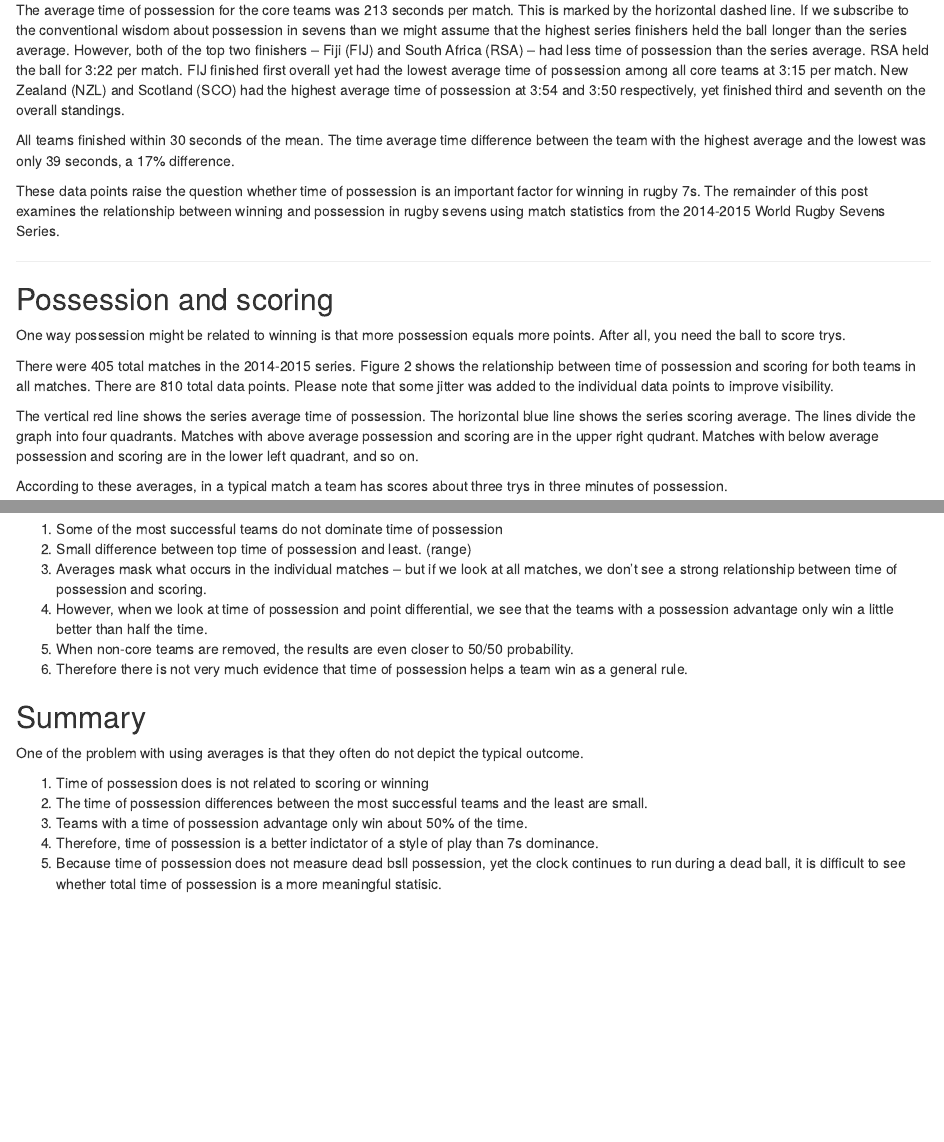
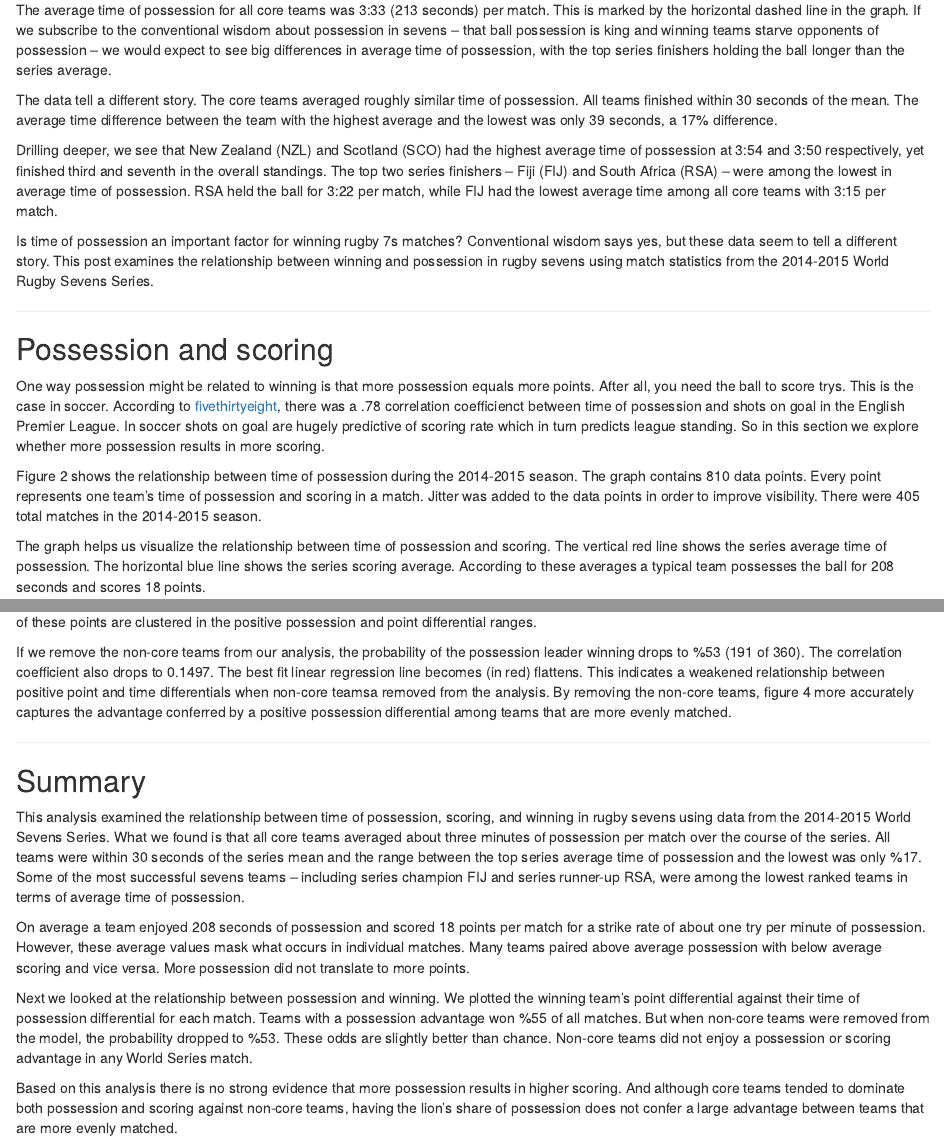
Before and after one commit to jliberma/rugby7s, an R Markdown document (09_poss/time.RMD): the page in a window 1100 px wide, from 450 px down before the commit and from 430 px down after it, so that both start at the same text, and a second part further down, joined at a grey line. Rendered offline with R 4.5, knitr and Pandoc, with nearby package versions.

Commit message:
update R markdown doc to final text

```diff
--- a/09_poss/time.RMD
+++ b/09_poss/time.RMD
@@ -27,19 +27,18 @@ The teams are plotted from left to right on the X-axis by overall series order o
 
+The average time of possession for all core teams was 3:33 (213 seconds) per match. This is marked by the horizontal dashed line in the graph. If we subscribe to the conventional wisdom about possession in sevens -- that ball possession is king and winning teams starve opponents of possession -- we would expect to see big differences in average time of possession, with the top series finishers holding the ball longer than the series average.
 
+The data tell a different story. The core teams averaged roughly similar time of possession. All teams finished within 30 seconds of the mean. The average time difference between the team with the highest average and the lowest was only 39 seconds, a 17% difference.
 
-The average time of possession for the core teams was 213 seconds per match. This is marked by the horizontal dashed line. If we subscribe to the conventional wisdom about possession in sevens than we might assume that the highest series finishers held the ball longer than the series average. However, both of the top two finishers  -- Fiji (FIJ) and South Africa (RSA) -- had less time of possession than the series average. RSA held the ball for 3:22 per match. FIJ finished first overall yet had the lowest average time of possession among all core teams at 3:15 per match. New Zealand (NZL) and Scotland (SCO) had the highest average time of possession at 3:54 and 3:50 respectively, yet finished third and seventh on the overall standings.
+Drilling deeper, we see that New Zealand (NZL) and Scotland (SCO) had the highest average time of possession at 3:54 and 3:50 respectively, yet finished third and seventh in the overall standings. The top two series finishers  -- Fiji (FIJ) and South Africa (RSA) -- were among the lowest in average time of possession. RSA held the ball for 3:22 per match, while FIJ had the lowest average time among all core teams with 3:15 per match.
 
-All teams finished within 30 seconds of the mean. The time average time difference between the team with the highest average and the lowest was only 39 seconds, a 17% difference.
-
-These data points raise the question whether time of possession is an important factor for winning in rugby 7s. The remainder of this post examines the relationship between winning and possession in rugby sevens using match statistics from the 2014-2015 World Rugby Sevens Series.
+Is time of possession an important factor for winning rugby 7s matches? Conventional wisdom says yes, but these data seem to tell a different story. This post examines the relationship between winning and possession in rugby sevens using match statistics from the 2014-2015 World Rugby Sevens Series.
 
 <hr>
 ## Possession and scoring
 
-One way possession might be related to winning is that more possession equals more points. After all, you need the ball to score trys.
+One way possession might be related to winning is that more possession equals more points. After all, you need the ball to score trys. This is the case in soccer. According to [fivethirtyeight](http://fivethirtyeight.com/features/what-analytics-can-teach-us-about-the-beautiful-game/), there was a .78 correlation coefficienct between time of possession and shots on goal in the English Premier League. In soccer shots on goal are hugely predictive of scoring rate which in turn predicts league standing. So in this section we explore whether more possession results in more scoring.
 
-There were 405 total matches in the 2014-2015 series. Figure 2 shows the relationship between time of possession and scoring for both teams in all matches. There are 810 total data points. Please note that some jitter was added to the individual data points to improve visibility.
+Figure 2 shows the relationship between time of possession during the 2014-2015 season. The graph contains 810 data points. Every point represents one team's time of possession and scoring in a match. Jitter was added to the data points in order to improve visibility. There were 405 total matches in the 2014-2015 season.
 
-The vertical red line shows the series average time of possession. The horizontal blue line shows the series scoring average. The lines divide the graph into four quadrants. Matches with above average possession and scoring are in the upper right qudrant. Matches with below average possession and scoring are in the lower left quadrant, and so on.
+The graph helps us visualize the relationship between time of possession and scoring. The vertical red line shows the series average time of possession. The horizontal blue line shows the series scoring average. According to these averages a typical team possesses the ball for 208 seconds and scores 18 points.
 
-According to these averages, in a typical match a team has scores about three trys in three minutes of possession.
@@ -74,0 +78,3 @@ Figure three shows the relationship between time of possession and scoring diffe
+In figure 4 the matches featuring non-core teams have been removed from the analysis. They are depicted by the lighter points in the diagram. All of these points are clustered in the positive possession and point differential ranges.
+
+If we remove the non-core teams from our analysis, the probability of the possession leader winning drops to %53 (191 of 360). The correlation coefficient also drops to 0.1497. The best fit linear regression line becomes (in red) flattens. This indicates a weakened relationship between positive point and time differentials when non-core teamsa removed from the analysis. By removing the non-core teams, figure 4 more accurately captures the advantage conferred by a positive possession differential among teams that are more evenly matched.
@@ -84,16 +83,10 @@ The possession statistic only measures ball in play. If we look at bal out of pl
-1. Some of the most successful teams do not dominate time of possession
-2. Small difference between top time of possession and least. (range)
-3. Averages mask what occurs in the individual matches -- but if we look at all matches, we don't see a strong relationship between time of possession and scoring.
-4. However, when we look at time of possession and point differential, we see that the teams with a possession advantage only win a little better than half the time.
-5. When non-core teams are removed, the results are even closer to 50/50 probability.
-6. Therefore there is not very much evidence that time of possession helps a team win as a general rule.
 
 ## Summary
 
-One of the problem with using averages is that they often do not depict the typical outcome.
+This analysis examined the relationship between time of possession, scoring, and winning in rugby sevens using data from the 2014-2015 World Sevens Series. What we found is that all core teams averaged about three minutes of possession per match over the course of the series. All teams were within 30 seconds of the series mean and the range between the top series average time of possession and the lowest was only %17. Some of the most successful sevens teams -- including series champion FIJ and series runner-up RSA, were among the lowest ranked teams in terms of average time of possession.
 
-1. Time of possession does is not related to scoring or winning
-2. The time of possession differences between the most successful teams and the least are small.
-3. Teams with a time of possession advantage only win about 50% of the time.
-4. Therefore, time of possession is a better indictator of a style of play than 7s dominance.
-5. Because time of possession does not measure dead bsll possession, yet the clock continues to run during a dead ball, it is difficult to see whether total time of possession is a more meaningful statisic.
+On average a team enjoyed 208 seconds of possession and scored 18 points per match for a strike rate of about one try per minute of possession. However, these average values mask what occurs in individual matches. Many teams paired above average possession with below average scoring and vice versa. More possession did not translate to more points.
+
+Next we looked at the relationship between possession and winning. We plotted the winning team's point differential against their time of possession differential for each match. Teams with a possession advantage won %55 of all matches. But when non-core teams were removed from the model, the probability dropped to %53. These odds are slightly better than chance. Non-core teams did not enjoy a possession or scoring advantage in any World Series match.
+
+Based on this analysis there is no strong evidence that more possession results in higher scoring. And although core teams tended to dominate both possession and scoring against non-core teams, having the lion's share of possession does not confer a large advantage between teams that are more evenly matched.
```
Also changed, not shown: 09_poss/time.RMD (53 more changed lines).
